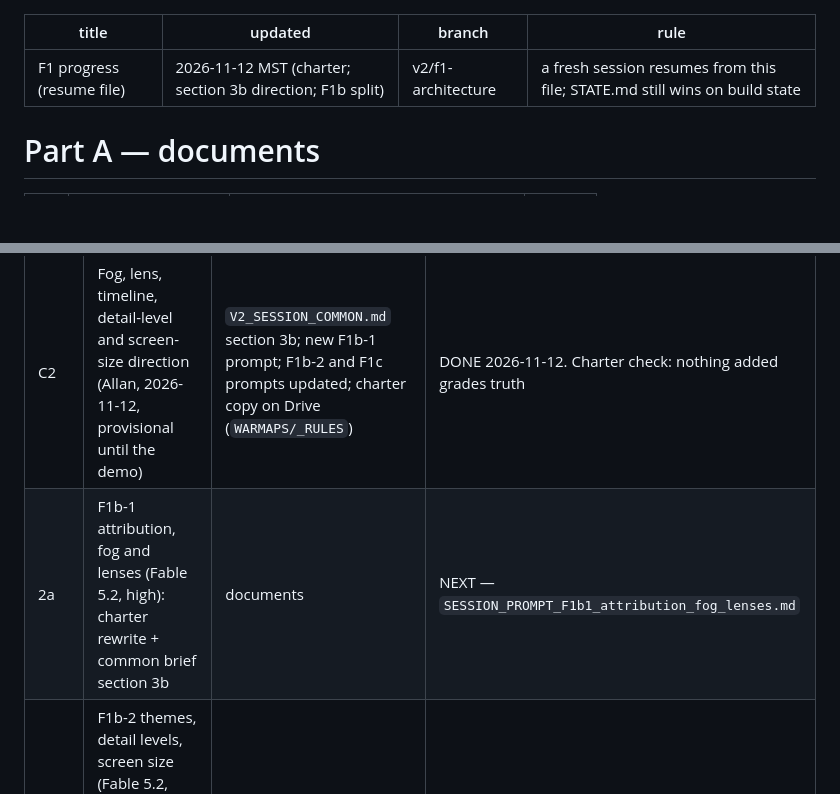
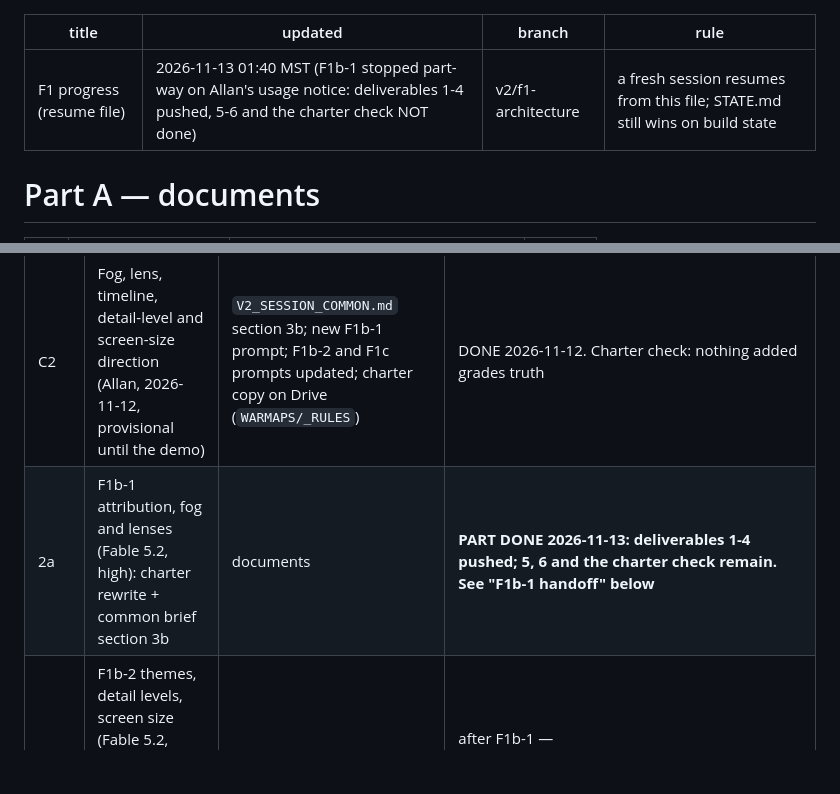
Before and after one commit to Allan-AI-Agent/WARMAPS, a Markdown page: docs/v2/F1_PROGRESS.md, 2 parts joined by grey strips. Rendered like a GitHub page; blank space fills up the shorter version.

```diff
--- a/docs/v2/F1_PROGRESS.md
+++ b/docs/v2/F1_PROGRESS.md
@@ -1,6 +1,6 @@
 ---
 title: F1 progress (resume file)
-updated: 2026-11-12 MST (charter; section 3b direction; F1b split)
+updated: 2026-11-13 01:40 MST (F1b-1 stopped part-way on Allan's usage notice: deliverables 1-4 pushed, 5-6 and the charter check NOT done)
 branch: v2/f1-architecture
 rule: a fresh session resumes from this file; STATE.md still wins on build state
 ---
@@ -24,7 +24,7 @@ rule: a fresh session resumes from this file; STATE.md still wins on build state
 | R1-out | Review result, for Allan to rule on before F1b | REVIEW.md: **yes after fixes M1-M4** (ID tombstones, re-baselined acceptance numbers, plain-text/URL rule, `origin` shape); link, watch and claim/source rules need revision before S3/S4/S7 (S1-S13) | awaiting Allan; F1b applies what he accepts |
 | C1 | Editorial charter: attribution, not verification (Allan, 2026-11-12) | `STATE.md` ruling; common brief; KNOWN_FAILURES F-010; S1/F1b/F1c/E1 prompts; banners on five design docs; REVIEW addendum | DONE 2026-11-12. Charter check: nothing added grades truth |
 | C2 | Fog, lens, timeline, detail-level and screen-size direction (Allan, 2026-11-12, provisional until the demo) | `V2_SESSION_COMMON.md` section 3b; new F1b-1 prompt; F1b-2 and F1c prompts updated; charter copy on Drive (`WARMAPS/_RULES`) | DONE 2026-11-12. Charter check: nothing added grades truth |
-| 2a | F1b-1 attribution, fog and lenses (Fable 5.2, high): charter rewrite + common brief section 3b | documents | NEXT — `SESSION_PROMPT_F1b1_attribution_fog_lenses.md` |
+| 2a | F1b-1 attribution, fog and lenses (Fable 5.2, high): charter rewrite + common brief section 3b | documents | **PART DONE 2026-11-13: deliverables 1-4 pushed; 5, 6 and the charter check remain. See "F1b-1 handoff" below** |
 | 2b | F1b-2 themes, detail levels, screen size (Fable 5.2, medium): design system, patches, decisions 7 and 8 | documents | after F1b-1 — `SESSION_PROMPT_F1b_theme_amendments.md` (v1.2) |
 | 3 | Part B prototype (Fable 5.2, high, two sittings) | `prototype/v2/` | after step 2 — `SESSION_PROMPT_F1c_prototype.md` |
 | S1 | Slice 1 build (Opus 5.5, high; Haiku check) | `/v2/`, `theaters/`, `tools/` | blocked on decisions 1-3 — `SESSION_PROMPT_S1_shell.md` |
```
Also changed, not shown: other parts of docs/v2/F1_PROGRESS.md (+38 -0 lines).
